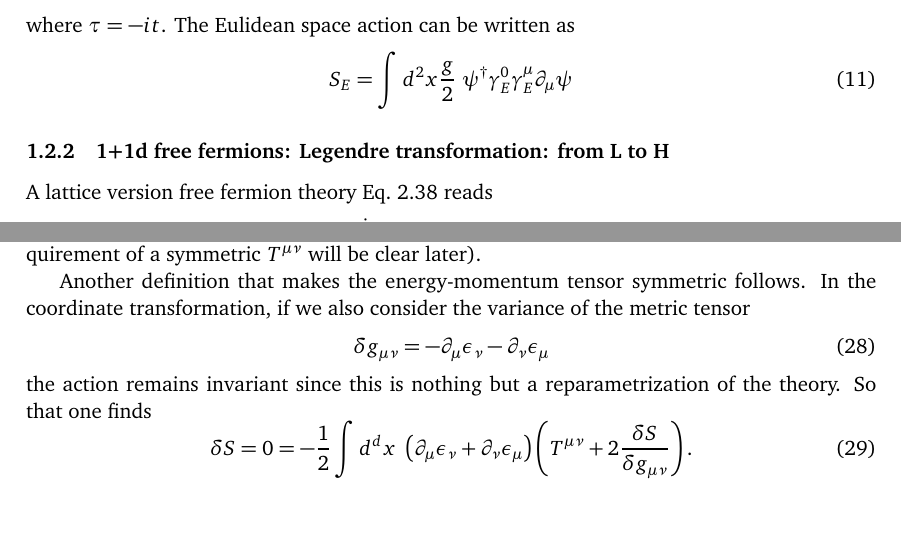
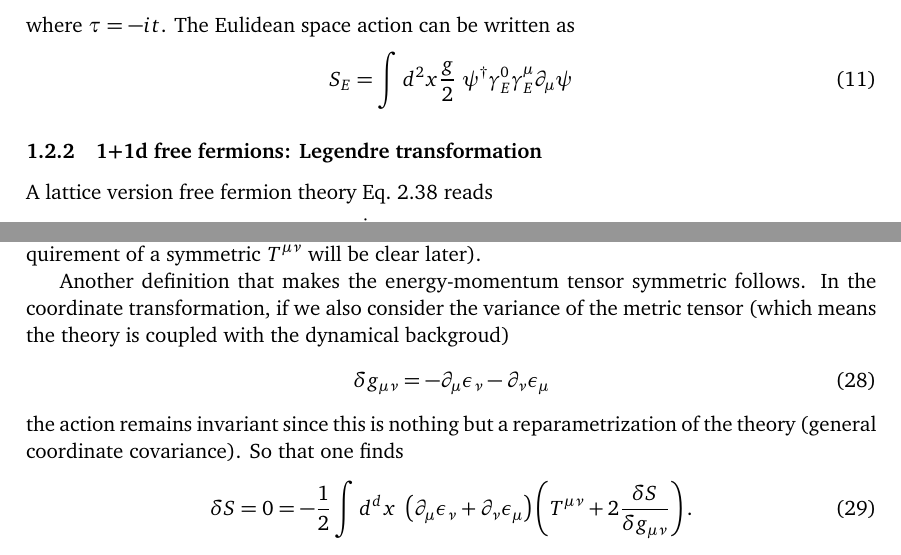
Before and after one commit to quantumghent/Yellow-book-reading-club, a LaTeX document (notes/main.tex): two parts of pages 3 and 4 of 6, joined at a grey line, cut so that both start at the same text, the shorter picture padded with empty space. Compiled offline with pdfLaTeX.

Commit message:
small revision in preliminary part

```diff
--- a/notes/main.tex
+++ b/notes/main.tex
@@ -185,7 +185,7 @@ where $\tau = -it$. The Eulidean space action can be written as
     S_E = \int d^2x \frac{g}{2} \ \psi^\dagger \gamma^0_E\gamma^\mu_E\partial_\mu \psi
 \end{equation}
 
-\subsubsection{1+1d free fermions: Legendre transformation: from \mathcal{L} to H}
+\subsubsection{1+1d free fermions: Legendre transformation}
 A lattice version free fermion theory Eq.~$2.38$ reads
 \begin{equation}
     \mathcal{L} = \frac{i}{2} \sum_n \left( \psi_n \dot{\psi_n} + \psi_n \psi_{n+1}\right).
@@ -261,11 +261,11 @@ The canonical energy-momentum tensor is defined to be the Noether current of the
 \end{eqnarray}
 This definition of $T^{\mu\nu}$ is not guaranteed to be symmetric between the two indices (The requirement of a symmetric $T^{\mu\nu}$ will be clear later).
 
-Another definition that makes the energy-momentum tensor symmetric follows. In the coordinate transformation, if we also consider the variance of the metric tensor
+Another definition that makes the energy-momentum tensor symmetric follows. In the coordinate transformation, if we also consider the variance of the metric tensor (which means the theory is coupled with the dynamical backgroud)
 \begin{equation}
 \delta g_{\mu\nu} = -\partial_\mu\epsilon_\nu -\partial_\nu\epsilon_\mu
 \end{equation}
-the action remains invariant since this is nothing but a reparametrization of the theory. So that one finds
+the action remains invariant since this is nothing but a reparametrization of the theory (general coordinate covariance). So that one finds
 \begin{equation}
     \delta S = 0 = -\frac{1}{2} \int d^dx \ \left(\partial_\mu\epsilon_\nu + \partial_\nu\epsilon_\mu\right) \left(T^{\mu\nu} +2\frac{\delta S}{\delta g_{\mu\nu}}\right).
 \end{equation}
```
